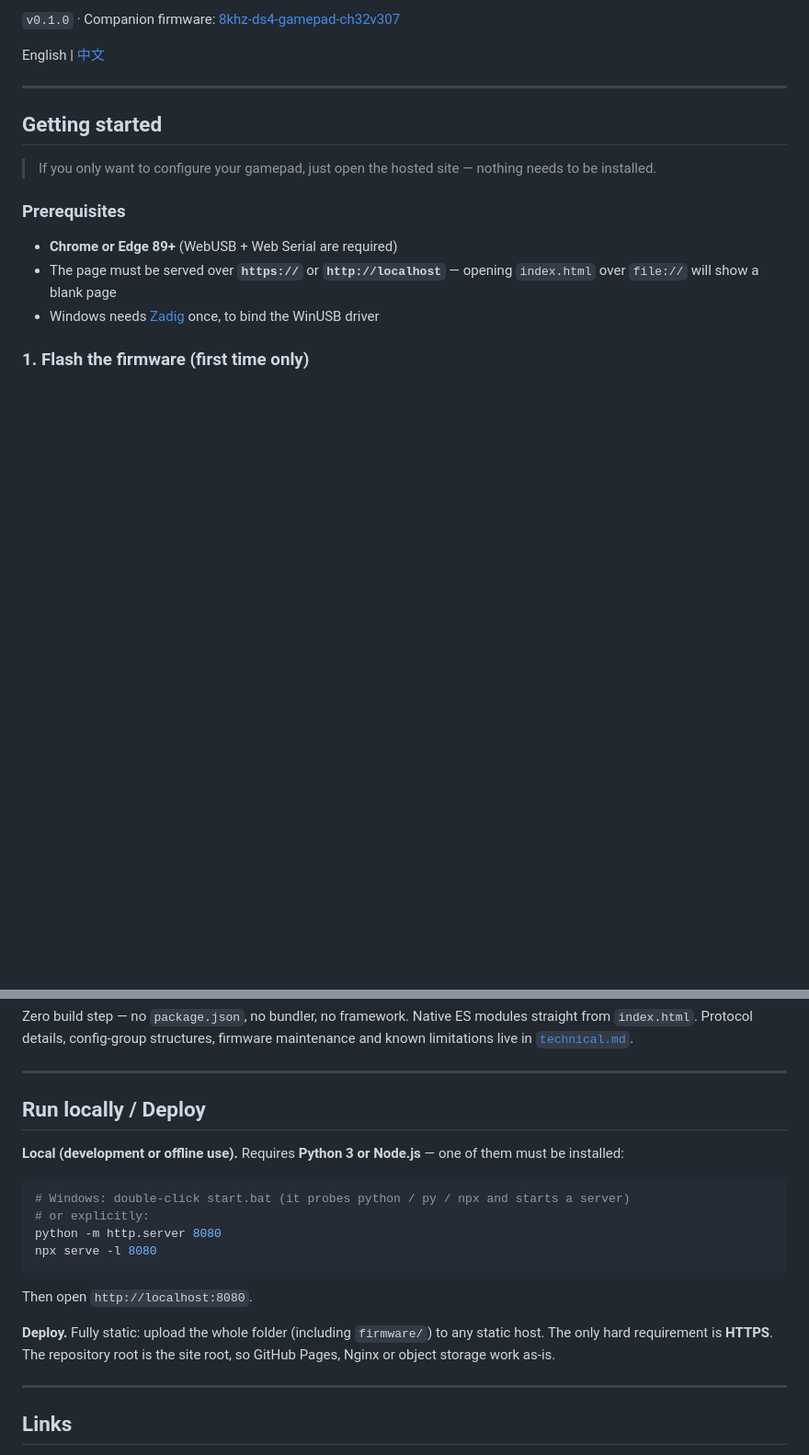
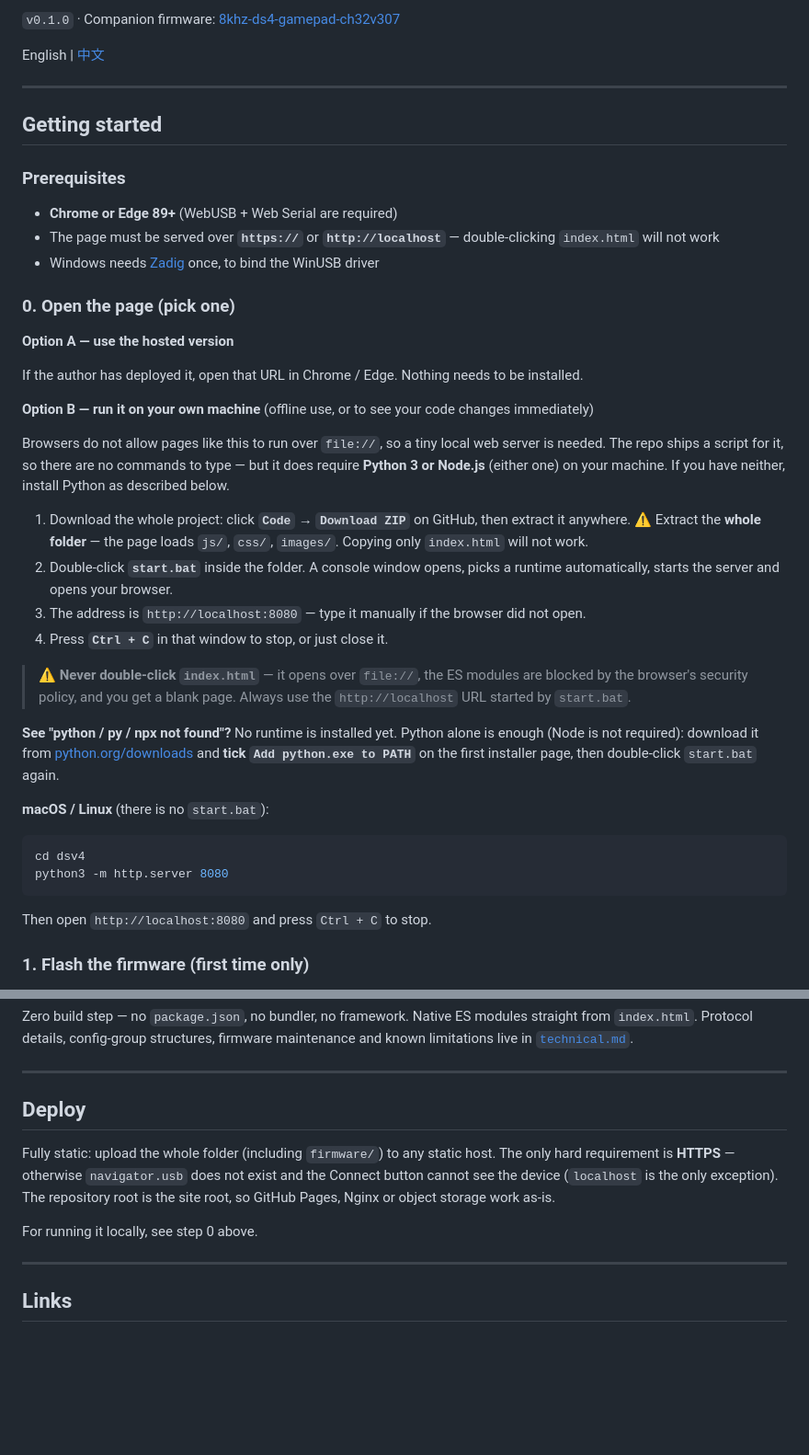
Before and after one commit to P1nkDog/ds4-gamepad-configurator, a Markdown page: README.md, 2 parts joined by grey strips. Shown at 92% size. Drawn GitHub-style; blank space fills up the shorter version.

````diff
--- a/README.md
+++ b/README.md
@@ -10,13 +10,40 @@ English | [中文](./README.zh-CN.md)
 
 ## Getting started
 
-> If you only want to configure your gamepad, just open the hosted site — nothing needs to be installed.
-
 ### Prerequisites
 
 - **Chrome or Edge 89+** (WebUSB + Web Serial are required)
-- The page must be served over **`https://`** or **`http://localhost`** — opening `index.html` over `file://` will show a blank page
+- The page must be served over **`https://`** or **`http://localhost`** — double-clicking `index.html` will not work
 - Windows needs [Zadig](https://zadig.akeo.ie/) once, to bind the WinUSB driver
+
+### 0. Open the page (pick one)
+
+**Option A — use the hosted version**
+
+If the author has deployed it, open that URL in Chrome / Edge. Nothing needs to be installed.
+
+**Option B — run it on your own machine** (offline use, or to see your code changes immediately)
+
+Browsers do not allow pages like this to run over `file://`, so a tiny local web server is needed. The repo ships a script for it, so there are no commands to type — but it does require **Python 3 or Node.js** (either one) on your machine. If you have neither, install Python as described below.
+
+1. Download the whole project: click **`Code` → `Download ZIP`** on GitHub, then extract it anywhere.
+   ⚠️ Extract the **whole folder** — the page loads `js/`, `css/`, `images/`. Copying only `index.html` will not work.
+2. Double-click **`start.bat`** inside the folder. A console window opens, picks a runtime automatically, starts the server and opens your browser.
+3. The address is `http://localhost:8080` — type it manually if the browser did not open.
+4. Press **`Ctrl + C`** in that window to stop, or just close it.
+
+> ⚠️ **Never double-click `index.html`** — it opens over `file://`, the ES modules are blocked by the browser's security policy, and you get a blank page. Always use the `http://localhost` URL started by `start.bat`.
+
+**See "python / py / npx not found"?** No runtime is installed yet. Python alone is enough (Node is not required): download it from [python.org/downloads](https://www.python.org/downloads/) and **tick `Add python.exe to PATH`** on the first installer page, then double-click `start.bat` again.
+
+**macOS / Linux** (there is no `start.bat`):
+
+```bash
+cd dsv4
+python3 -m http.server 8080
+```
+
+Then open `http://localhost:8080` and press `Ctrl + C` to stop.
 
 ### 1. Flash the firmware (first time only)
 
@@ -104,20 +131,11 @@ Zero build step — no `package.json`, no bundler, no framework. Native ES modul
 
 ---
 
-## Run locally / Deploy
+## Deploy
 
-**Local (development or offline use).** Requires **Python 3 or Node.js** — one of them must be installed:
+Fully static: upload the whole folder (including `firmware/`) to any static host. The only hard requirement is **HTTPS** — otherwise `navigator.usb` does not exist and the Connect button cannot see the device (`localhost` is the only exception). The repository root is the site root, so GitHub Pages, Nginx or object storage work as-is.
 
-```bash
-# Windows: double-click start.bat (it probes python / py / npx and starts a server)
-# or explicitly:
-python -m http.server 8080
-npx serve -l 8080
-```
-
-Then open `http://localhost:8080`.
-
-**Deploy.** Fully static: upload the whole folder (including `firmware/`) to any static host. The only hard requirement is **HTTPS**. The repository root is the site root, so GitHub Pages, Nginx or object storage work as-is.
+For running it locally, see step 0 above.
 
 ---
 
````
Also changed, not shown: README.zh-CN.md (+33 -15 lines).
